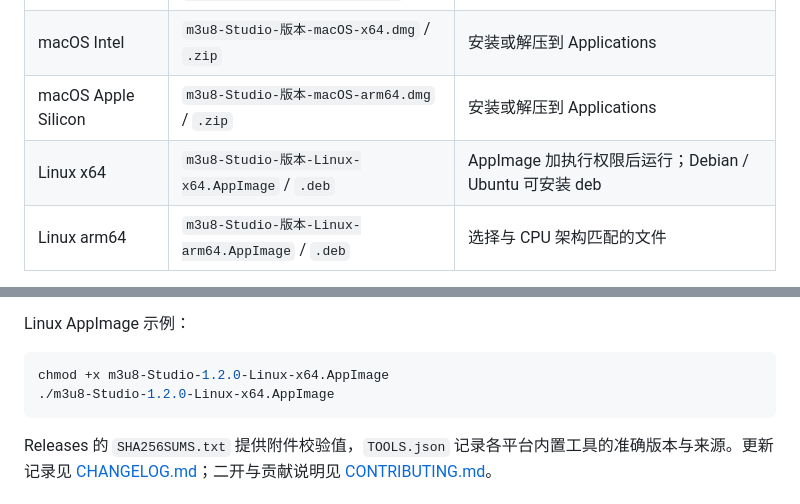
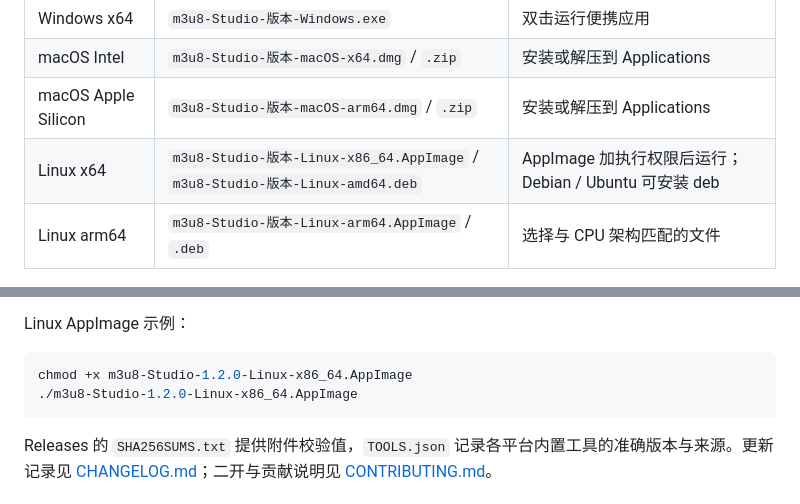
Before and after one commit to kenty227/m3u8DL-APP, a Markdown page: README.md, 2 parts joined by grey strips. Rendered like a GitHub page.

Commit message:
[release-recovery] Document native Linux download filenames

````diff
--- a/README.md
+++ b/README.md
@@ -11,7 +11,7 @@
 | Windows x64 | `m3u8-Studio-版本-Windows.exe` | 双击运行便携应用 |
 | macOS Intel | `m3u8-Studio-版本-macOS-x64.dmg` / `.zip` | 安装或解压到 Applications |
 | macOS Apple Silicon | `m3u8-Studio-版本-macOS-arm64.dmg` / `.zip` | 安装或解压到 Applications |
-| Linux x64 | `m3u8-Studio-版本-Linux-x64.AppImage` / `.deb` | AppImage 加执行权限后运行；Debian / Ubuntu 可安装 deb |
+| Linux x64 | `m3u8-Studio-版本-Linux-x86_64.AppImage` / `m3u8-Studio-版本-Linux-amd64.deb` | AppImage 加执行权限后运行；Debian / Ubuntu 可安装 deb |
 | Linux arm64 | `m3u8-Studio-版本-Linux-arm64.AppImage` / `.deb` | 选择与 CPU 架构匹配的文件 |
 
 成品包含 Electron、N_m3u8DL-RE 和 FFmpeg，**无需安装 Node.js 或手动配置下载工具**。GitHub 自动生成的 “Source code” 和项目的 `Source.zip` 用于开发，普通用户选择上表的成品文件。所有成品都使用各自系统提供的基础运行库。macOS 当前使用 ad-hoc 签名，尚未 Developer ID 签名或公证，可能被 Gatekeeper 阻止。
@@ -21,8 +21,8 @@ Windows 的实际下载、定时录制和界面已在本机验证；五个系统
 Linux AppImage 示例：
 
 ```bash
-chmod +x m3u8-Studio-1.2.0-Linux-x64.AppImage
-./m3u8-Studio-1.2.0-Linux-x64.AppImage
+chmod +x m3u8-Studio-1.2.0-Linux-x86_64.AppImage
+./m3u8-Studio-1.2.0-Linux-x86_64.AppImage
 ```
 
 Releases 的 `SHA256SUMS.txt` 提供附件校验值，`TOOLS.json` 记录各平台内置工具的准确版本与来源。更新记录见 [CHANGELOG.md](CHANGELOG.md)；二开与贡献说明见 [CONTRIBUTING.md](CONTRIBUTING.md)。
````
